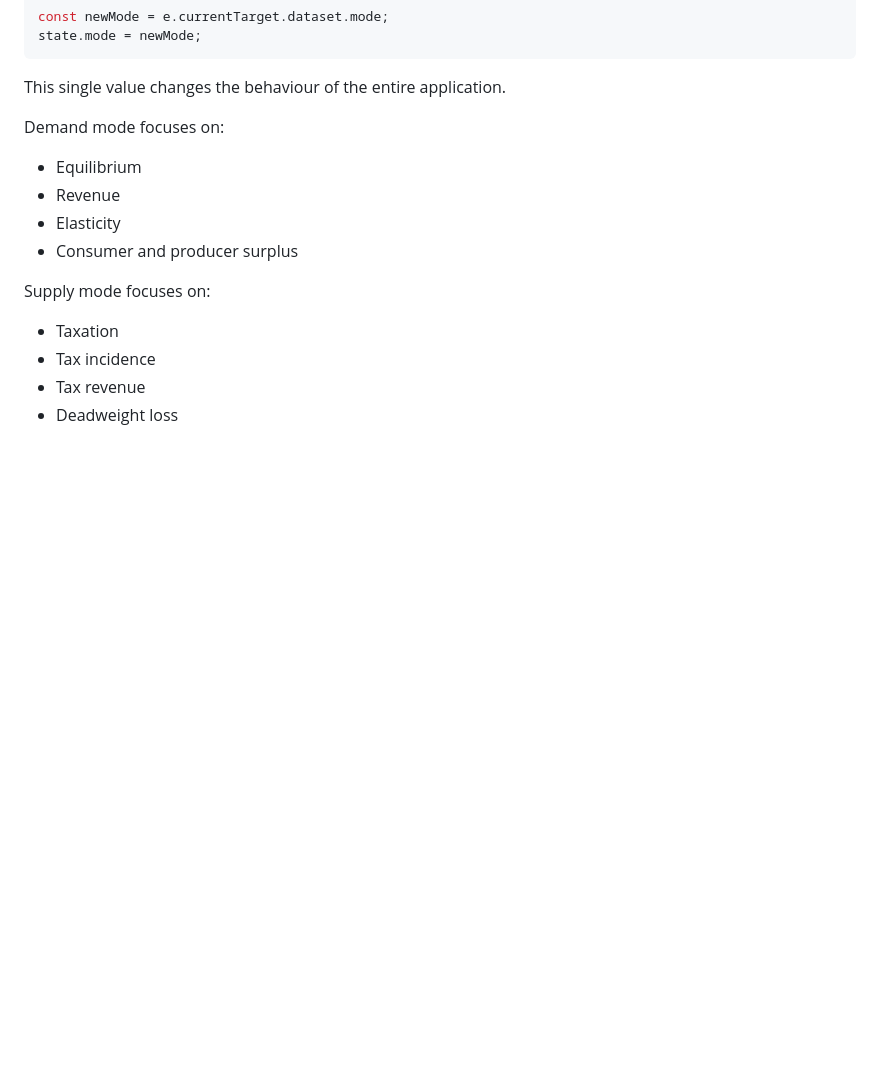
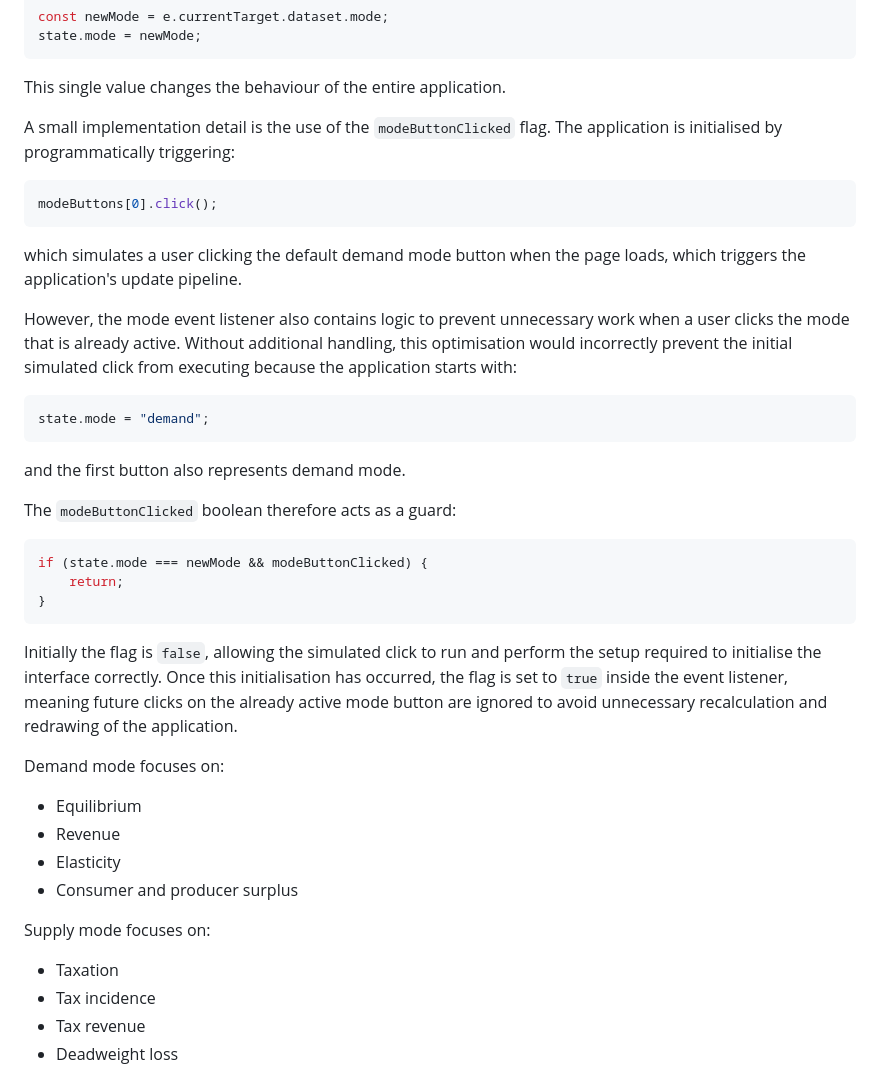
Before and after one commit to Mivic1998/market-simulator-and-pricing-analysis-application, a Markdown page: README.md, the part around the change. Rendered like a GitHub page; blank space fills up the shorter version.

Commit message:
Add Explanation for Flag Associated with the Mode Button Clicked Event Listener

````diff
--- a/README.md
+++ b/README.md
@@ -444,6 +444,32 @@ state.mode = newMode;
 ```
 
 This single value changes the behaviour of the entire application.
+
+A small implementation detail is the use of the `modeButtonClicked` flag. The application is initialised by programmatically triggering:
+
+```js
+modeButtons[0].click();
+```
+
+which simulates a user clicking the default demand mode button when the page loads, which triggers the application's update pipeline.
+
+However, the mode event listener also contains logic to prevent unnecessary work when a user clicks the mode that is already active. Without additional handling, this optimisation would incorrectly prevent the initial simulated click from executing because the application starts with:
+
+```js
+state.mode = "demand";
+```
+
+and the first button also represents demand mode.
+
+The `modeButtonClicked` boolean therefore acts as a guard:
+
+```js
+if (state.mode === newMode && modeButtonClicked) {
+    return;
+}
+```
+
+Initially the flag is `false`, allowing the simulated click to run and perform the setup required to initialise the interface correctly. Once this initialisation has occurred, the flag is set to `true` inside the event listener, meaning future clicks on the already active mode button are ignored to avoid unnecessary recalculation and redrawing of the application.
 
 Demand mode focuses on:
 
````
